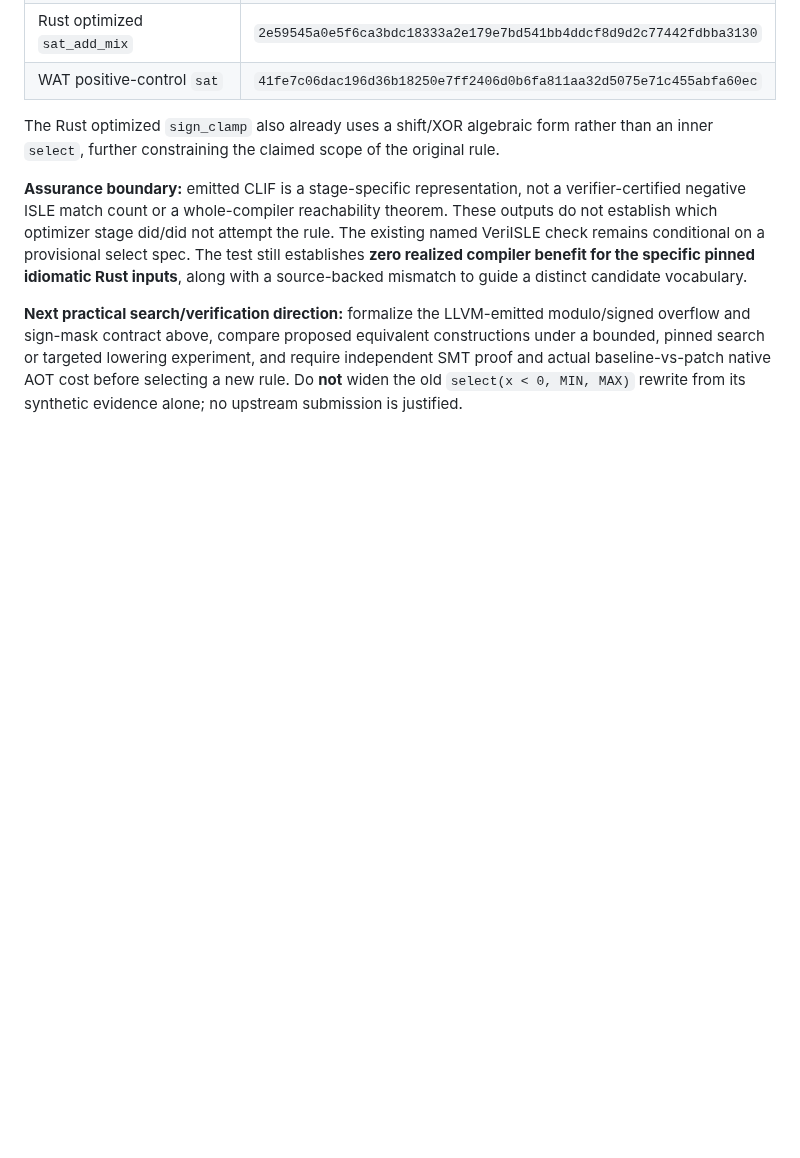
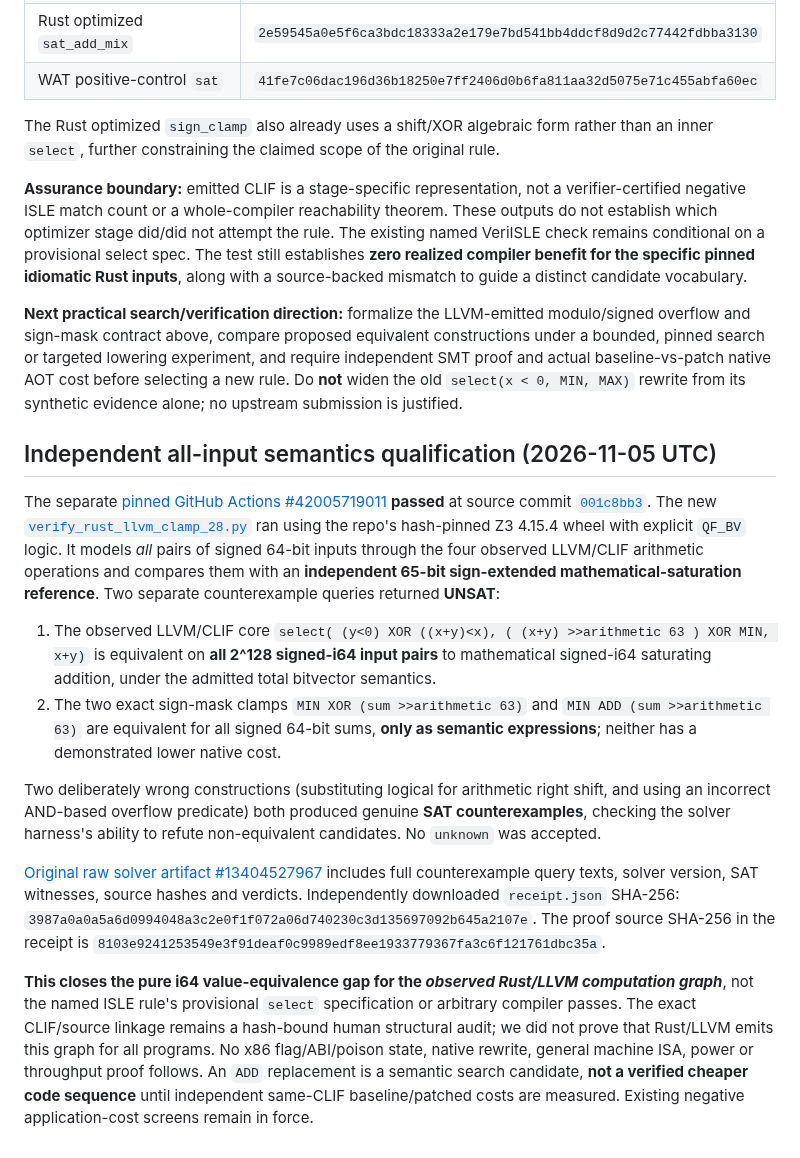
Before and after one commit to TheDarkLightX/ZenoFCIS, a Markdown page: experiments/cranelift-tier1/RUST_CLIF_DIAGNOSIS_28.md, the part around the change. GitHub-like rendering; blank space fills up the shorter version.

Commit message:
docs(tier1): bind LLVM clamp all-input QF_BV proofs and deliberate SAT controls to pinned CLIF/AOT evidence

```diff
--- a/experiments/cranelift-tier1/RUST_CLIF_DIAGNOSIS_28.md
+++ b/experiments/cranelift-tier1/RUST_CLIF_DIAGNOSIS_28.md
@@ -102,3 +102,20 @@ The Rust optimized `sign_clamp` also already uses a shift/XOR algebraic form rat
 **Assurance boundary:** emitted CLIF is a stage-specific representation, not a verifier-certified negative ISLE match count or a whole-compiler reachability theorem. These outputs do not establish which optimizer stage did/did not attempt the rule. The existing named VeriISLE check remains conditional on a provisional select spec. The test still establishes **zero realized compiler benefit for the specific pinned idiomatic Rust inputs**, along with a source-backed mismatch to guide a distinct candidate vocabulary.
 
 **Next practical search/verification direction:** formalize the LLVM-emitted modulo/signed overflow and sign-mask contract above, compare proposed equivalent constructions under a bounded, pinned search or targeted lowering experiment, and require independent SMT proof and actual baseline-vs-patch native AOT cost before selecting a new rule. Do **not** widen the old `select(x < 0, MIN, MAX)` rewrite from its synthetic evidence alone; no upstream submission is justified.
+
+## Independent all-input semantics qualification (2026-11-05 UTC)
+
+The separate [pinned GitHub Actions #42005719011](https://github.com/TheDarkLightX/ZenoFCIS/actions/runs/42005719011) **passed** at source commit [`001c8bb3`](https://github.com/TheDarkLightX/ZenoFCIS/commit/001c8bb3bddc25251d08dfae0088da580be3a607). The new
+[`verify_rust_llvm_clamp_28.py`](https://github.com/TheDarkLightX/ZenoFCIS/blob/001c8bb3bddc25251d08dfae0088da580be3a607/experiments/cranelift-tier1/verify_rust_llvm_clamp_28.py)
+ran using the repo's hash-pinned Z3 4.15.4 wheel with explicit `QF_BV` logic. It models *all* pairs of signed 64-bit inputs through the four observed LLVM/CLIF arithmetic operations and compares them with an **independent 65-bit sign-extended mathematical-saturation reference**. Two separate counterexample queries returned **UNSAT**:
+
+1. The observed LLVM/CLIF core `select( (y<0) XOR ((x+y)<x), ( (x+y) >>arithmetic 63 ) XOR MIN, x+y)` is equivalent on **all 2^128 signed-i64 input pairs** to mathematical signed-i64 saturating addition, under the admitted total bitvector semantics.
+2. The two exact sign-mask clamps `MIN XOR (sum >>arithmetic 63)` and `MIN ADD (sum >>arithmetic 63)` are equivalent for all signed 64-bit sums, **only as semantic expressions**; neither has a demonstrated lower native cost.
+
+Two deliberately wrong constructions (substituting logical for arithmetic right shift, and using an incorrect AND-based overflow predicate) both produced genuine **SAT counterexamples**, checking the solver harness's ability to refute non-equivalent candidates. No `unknown` was accepted.
+
+[Original raw solver artifact #13404527967](https://github.com/TheDarkLightX/ZenoFCIS/actions/runs/42005719011/artifacts/13404527967) includes full counterexample query texts, solver version, SAT witnesses, source hashes and verdicts. Independently downloaded `receipt.json` SHA-256:
+`3987a0a0a5a6d0994048a3c2e0f1f072a06d740230c3d135697092b645a2107e`.
+The proof source SHA-256 in the receipt is `8103e9241253549e3f91deaf0c9989edf8ee1933779367fa3c6f121761dbc35a`.
+
+**This closes the pure i64 value-equivalence gap for the *observed Rust/LLVM computation graph***, not the named ISLE rule's provisional `select` specification or arbitrary compiler passes. The exact CLIF/source linkage remains a hash-bound human structural audit; we did not prove that Rust/LLVM emits this graph for all programs. No x86 flag/ABI/poison state, native rewrite, general machine ISA, power or throughput proof follows. An `ADD` replacement is a semantic search candidate, **not a verified cheaper code sequence** until independent same-CLIF baseline/patched costs are measured. Existing negative application-cost screens remain in force.
```
